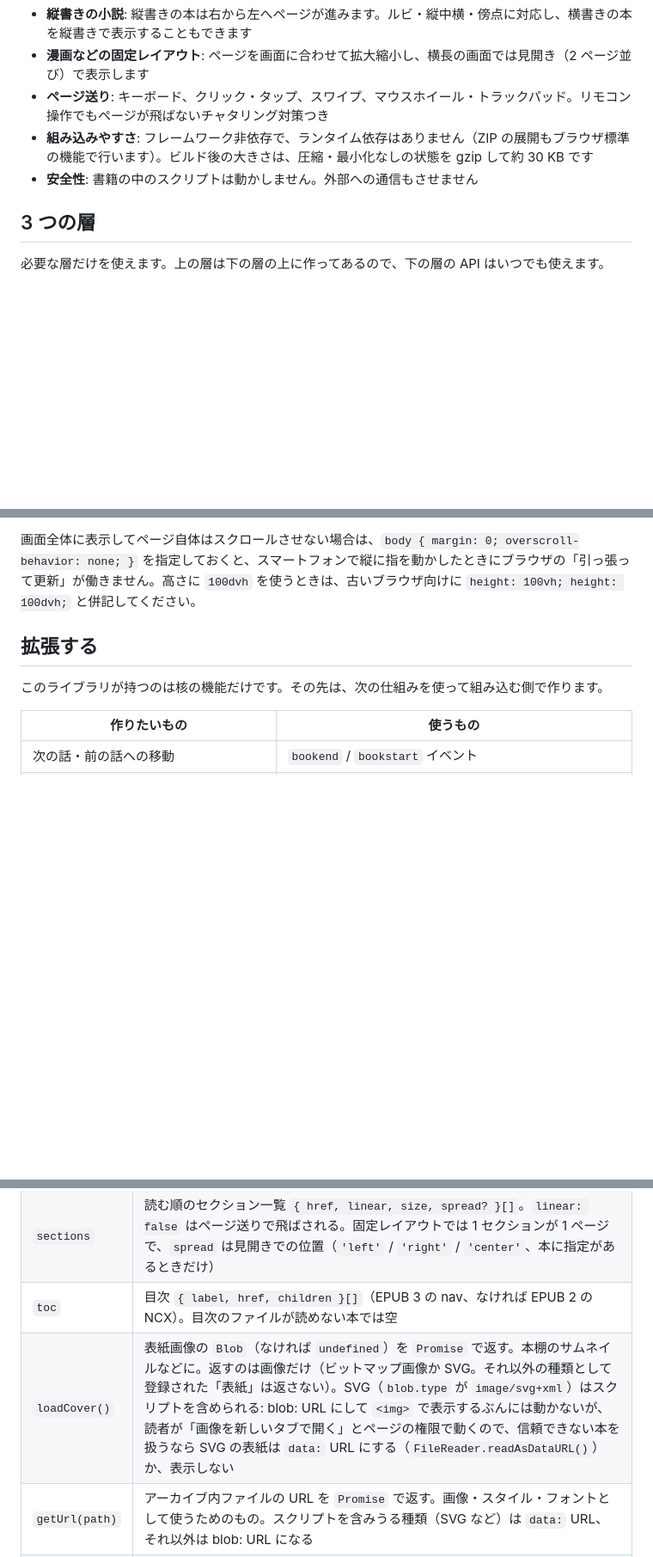
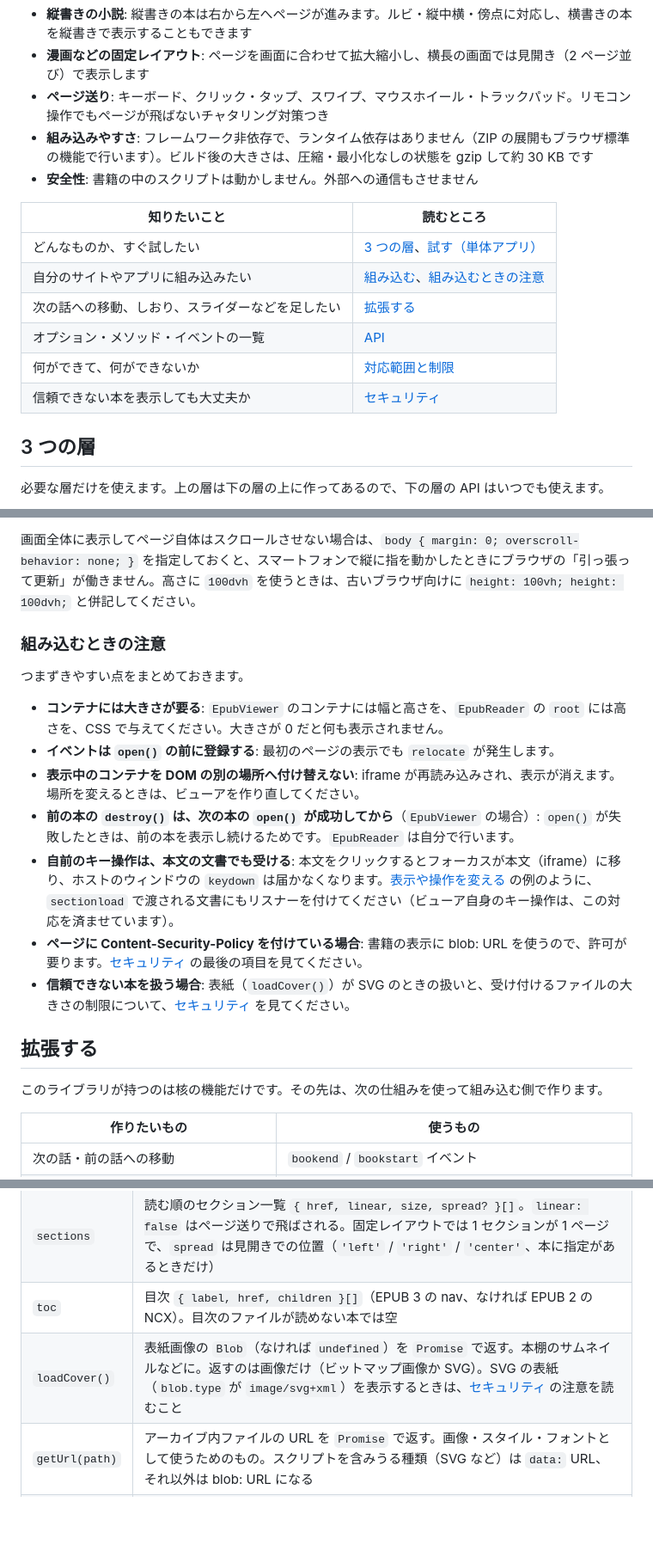
Before and after one commit to ttk1/epub-viewer, a Markdown page: README.md, 3 parts joined by grey strips. Shown at 86% size. Drawn GitHub-style; blank space fills up the shorter version.

```diff
--- a/README.md
+++ b/README.md
@@ -9,6 +9,15 @@
 - **ページ送り**: キーボード、クリック・タップ、スワイプ、マウスホイール・トラックパッド。リモコン操作でもページが飛ばないチャタリング対策つき
 - **組み込みやすさ**: フレームワーク非依存で、ランタイム依存はありません（ZIP の展開もブラウザ標準の機能で行います）。ビルド後の大きさは、圧縮・最小化なしの状態を gzip して約 30 KB です
 - **安全性**: 書籍の中のスクリプトは動かしません。外部への通信もさせません
+
+| 知りたいこと | 読むところ |
+| --- | --- |
+| どんなものか、すぐ試したい | [3 つの層](#3-つの層)、[試す（単体アプリ）](#試す単体アプリ) |
+| 自分のサイトやアプリに組み込みたい | [組み込む](#組み込む)、[組み込むときの注意](#組み込むときの注意) |
+| 次の話への移動、しおり、スライダーなどを足したい | [拡張する](#拡張する) |
+| オプション・メソッド・イベントの一覧 | [API](#api) |
+| 何ができて、何ができないか | [対応範囲と制限](#対応範囲と制限) |
+| 信頼できない本を表示しても大丈夫か | [セキュリティ](#セキュリティ) |
 
 ## 3 つの層
 
@@ -113,6 +122,18 @@ npm には公開していません。バージョンタグの付いたリビジ
 `reader.viewer` は内部の `EpubViewer` です。イベントやページ移動には、こちらを使います。
 
 画面全体に表示してページ自体はスクロールさせない場合は、`body { margin: 0; overscroll-behavior: none; }` を指定しておくと、スマートフォンで縦に指を動かしたときにブラウザの「引っ張って更新」が働きません。高さに `100dvh` を使うときは、古いブラウザ向けに `height: 100vh; height: 100dvh;` と併記してください。
+
+### 組み込むときの注意
+
+つまずきやすい点をまとめておきます。
+
+- **コンテナには大きさが要る**: `EpubViewer` のコンテナには幅と高さを、`EpubReader` の `root` には高さを、CSS で与えてください。大きさが 0 だと何も表示されません。
+- **イベントは `open()` の前に登録する**: 最初のページの表示でも `relocate` が発生します。
+- **表示中のコンテナを DOM の別の場所へ付け替えない**: iframe が再読み込みされ、表示が消えます。場所を変えるときは、ビューアを作り直してください。
+- **前の本の `destroy()` は、次の本の `open()` が成功してから**（`EpubViewer` の場合）: `open()` が失敗したときは、前の本を表示し続けるためです。`EpubReader` は自分で行います。
+- **自前のキー操作は、本文の文書でも受ける**: 本文をクリックするとフォーカスが本文（iframe）に移り、ホストのウィンドウの `keydown` は届かなくなります。[表示や操作を変える](#表示や操作を変える) の例のように、`sectionload` で渡される文書にもリスナーを付けてください（ビューア自身のキー操作は、この対応を済ませています）。
+- **ページに Content-Security-Policy を付けている場合**: 書籍の表示に blob: URL を使うので、許可が要ります。[セキュリティ](#セキュリティ) の最後の項目を見てください。
+- **信頼できない本を扱う場合**: 表紙（`loadCover()`）が SVG のときの扱いと、受け付けるファイルの大きさの制限について、[セキュリティ](#セキュリティ) を見てください。
 
 ## 拡張する
 
@@ -284,7 +305,7 @@ EPUB を読み込みます。`source` は URL（文字列 / `URL`）、`File` /
 | `metadata` | `{ identifier, title, creator, language, layout, direction }`。`identifier` は本によっては空。`layout` は `'reflowable'` か `'pre-paginated'`（固定レイアウト）、`direction` はページの進む向き（`'rtl'` = 右開き / `'ltr'`） |
 | `sections` | 読む順のセクション一覧 `{ href, linear, size, spread? }[]`。`linear: false` はページ送りで飛ばされる。固定レイアウトでは 1 セクションが 1 ページで、`spread` は見開きでの位置（`'left'` / `'right'` / `'center'`、本に指定があるときだけ） |
 | `toc` | 目次 `{ label, href, children }[]`（EPUB 3 の nav、なければ EPUB 2 の NCX）。目次のファイルが読めない本では空 |
-| `loadCover()` | 表紙画像の `Blob`（なければ `undefined`）を `Promise` で返す。本棚のサムネイルなどに。返すのは画像だけ（ビットマップ画像か SVG。それ以外の種類として登録された「表紙」は返さない）。SVG（`blob.type` が `image/svg+xml`）はスクリプトを含められる: blob: URL にして `<img>` で表示するぶんには動かないが、読者が「画像を新しいタブで開く」とページの権限で動くので、信頼できない本を扱うなら SVG の表紙は `data:` URL にする（`FileReader.readAsDataURL()`）か、表示しない |
+| `loadCover()` | 表紙画像の `Blob`（なければ `undefined`）を `Promise` で返す。本棚のサムネイルなどに。返すのは画像だけ（ビットマップ画像か SVG）。SVG の表紙（`blob.type` が `image/svg+xml`）を表示するときは、[セキュリティ](#セキュリティ) の注意を読むこと |
 | `getUrl(path)` | アーカイブ内ファイルの URL を `Promise` で返す。画像・スタイル・フォントとして使うためのもの。スクリプトを含みうる種類（SVG など）は `data:` URL、それ以外は blob: URL になる |
 | `destroy()` | 作成した blob: URL を解放する。本を閉じるときに呼ぶ。以後 `getUrl()` は失敗する |
 
```
Also changed, not shown: other parts of README.md (+2 -1 lines), CLAUDE.md (+25 -8 lines).
